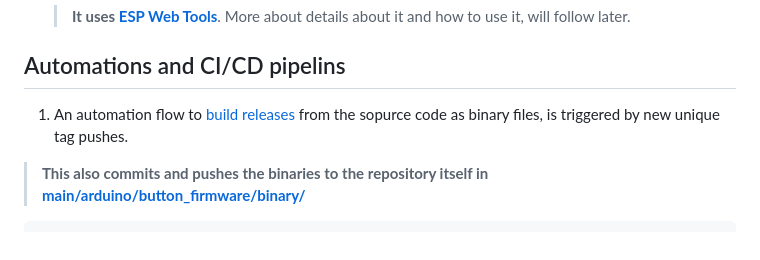
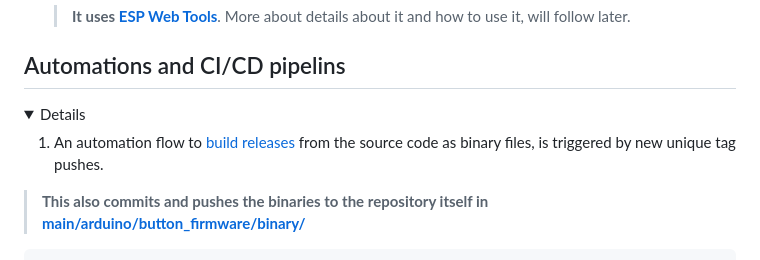
Before and after one commit to dattasaurabh82/help-button-firmware, a Markdown page: README.md, the part around the change printed below. GitHub-like rendering; folded sections open.

```diff
--- a/README.md
+++ b/README.md
@@ -52,7 +52,10 @@
 
 ## Automations and CI/CD pipelins
 
-1. An automation flow to  [build releases](.github/workflows/build_main_firmware.yml) from the sopurce code as binary files, is triggered by new unique tag pushes.
+<details>
+<summary> Details </summary>
+
+1. An automation flow to  [build releases](.github/workflows/build_main_firmware.yml) from the source code as binary files, is triggered by new unique tag pushes.
 
 > __This also commits and pushes the binaries to the repository itself in [main/arduino/button_firmware/binary/](main/arduino/button_firmware/binary/)__
 
```
Also changed, not shown: other parts of README.md (+2 -0 lines).
